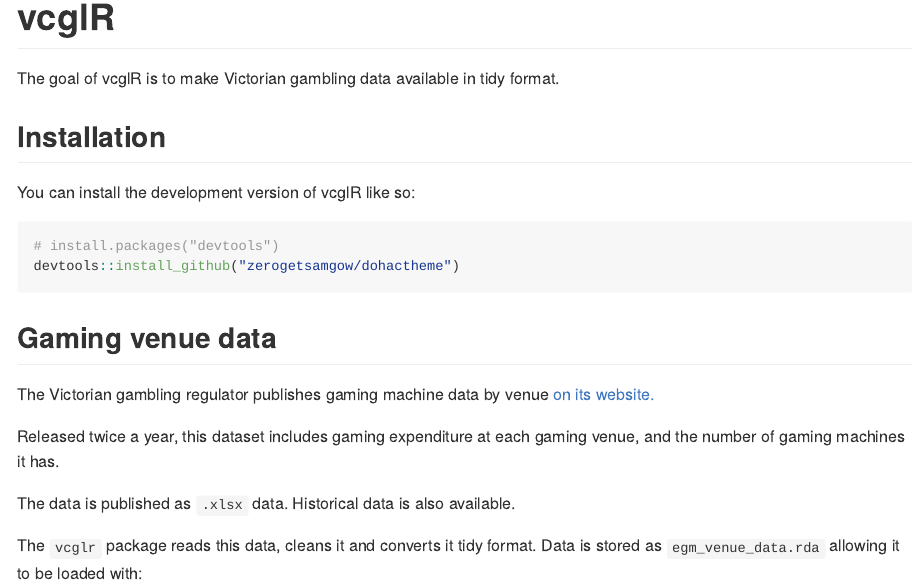
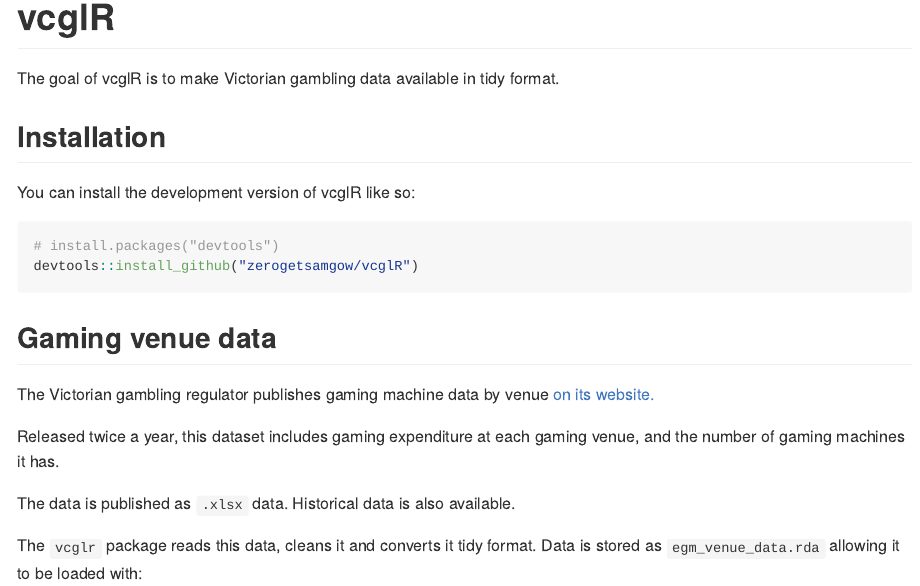
Before and after one commit to zerogetsamgow/vcglR, an R Markdown document (README.Rmd): the page in a window 1100 px wide, from its top. The pictures show the output file README.md that the author committed with the source, drawn offline in the style of GitHub.

Commit message:
fix install url

````diff
--- a/README.Rmd
+++ b/README.Rmd
@@ -23,7 +23,7 @@ You can install the development version of vcglR like so:
 
 ``` r
 # install.packages("devtools")
-devtools::install_github("zerogetsamgow/dohactheme")
+devtools::install_github("zerogetsamgow/vcglR")
 ```
 
 ## Gaming venue data
````
Also changed, not shown: README.md.
